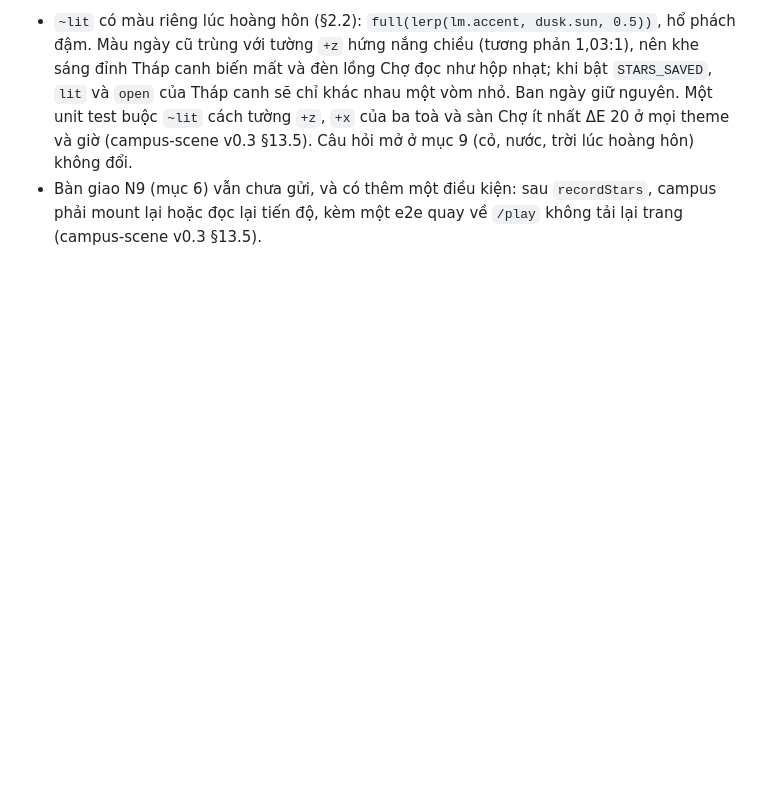
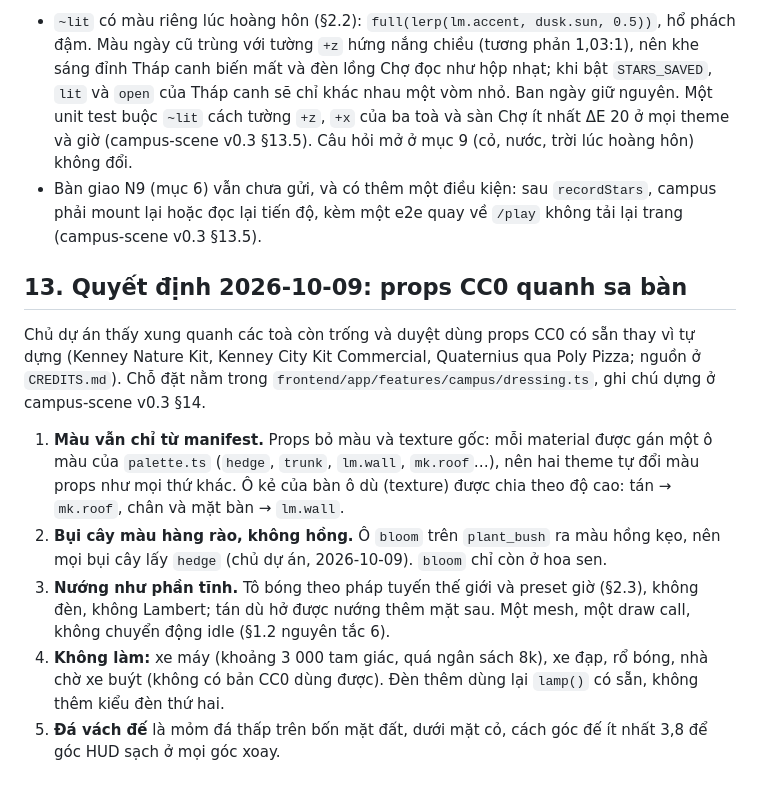
Before and after one commit to Tai-TZ/v-game, a Markdown page: docs/design/art-direction.md, the part around the change. Rendered like a GitHub page; blank space fills up the shorter version.

```diff
--- a/docs/design/art-direction.md
+++ b/docs/design/art-direction.md
@@ -802,3 +802,13 @@ Nguồn: báo cáo "Insight edtech nâng cấp V-Game", mục "Đẹp hơn với
 10. **Sau QA vòng 5 (2026-10-09).**
    - `~lit` có màu riêng lúc hoàng hôn (§2.2): `full(lerp(lm.accent, dusk.sun, 0.5))`, hổ phách đậm. Màu ngày cũ trùng với tường `+z` hứng nắng chiều (tương phản 1,03:1), nên khe sáng đỉnh Tháp canh biến mất và đèn lồng Chợ đọc như hộp nhạt; khi bật `STARS_SAVED`, `lit` và `open` của Tháp canh sẽ chỉ khác nhau một vòm nhỏ. Ban ngày giữ nguyên. Một unit test buộc `~lit` cách tường `+z`, `+x` của ba toà và sàn Chợ ít nhất ΔE 20 ở mọi theme và giờ (campus-scene v0.3 §13.5). Câu hỏi mở ở mục 9 (cỏ, nước, trời lúc hoàng hôn) không đổi.
    - Bàn giao N9 (mục 6) vẫn chưa gửi, và có thêm một điều kiện: sau `recordStars`, campus phải mount lại hoặc đọc lại tiến độ, kèm một e2e quay về `/play` không tải lại trang (campus-scene v0.3 §13.5).
+
+## 13. Quyết định 2026-10-09: props CC0 quanh sa bàn
+
+Chủ dự án thấy xung quanh các toà còn trống và duyệt dùng props CC0 có sẵn thay vì tự dựng (Kenney Nature Kit, Kenney City Kit Commercial, Quaternius qua Poly Pizza; nguồn ở `CREDITS.md`). Chỗ đặt nằm trong `frontend/app/features/campus/dressing.ts`, ghi chú dựng ở campus-scene v0.3 §14.
+
+1. **Màu vẫn chỉ từ manifest.** Props bỏ màu và texture gốc: mỗi material được gán một ô màu của `palette.ts` (`hedge`, `trunk`, `lm.wall`, `mk.roof`…), nên hai theme tự đổi màu props như mọi thứ khác. Ô kẻ của bàn ô dù (texture) được chia theo độ cao: tán → `mk.roof`, chân và mặt bàn → `lm.wall`.
+2. **Bụi cây màu hàng rào, không hồng.** Ô `bloom` trên `plant_bush` ra màu hồng kẹo, nên mọi bụi cây lấy `hedge` (chủ dự án, 2026-10-09). `bloom` chỉ còn ở hoa sen.
+3. **Nướng như phần tĩnh.** Tô bóng theo pháp tuyến thế giới và preset giờ (§2.3), không đèn, không Lambert; tán dù hở được nướng thêm mặt sau. Một mesh, một draw call, không chuyển động idle (§1.2 nguyên tắc 6).
+4. **Không làm:** xe máy (khoảng 3 000 tam giác, quá ngân sách 8k), xe đạp, rổ bóng, nhà chờ xe buýt (không có bản CC0 dùng được). Đèn thêm dùng lại `lamp()` có sẵn, không thêm kiểu đèn thứ hai.
+5. **Đá vách đế** là mỏm đá thấp trên bốn mặt đất, dưới mặt cỏ, cách góc đế ít nhất 3,8 để góc HUD sạch ở mọi góc xoay.
```
Also changed, not shown: CREDITS.md (+2 -0 lines), docs/design/campus-scene-v0.3.md (+44 -0 lines).
